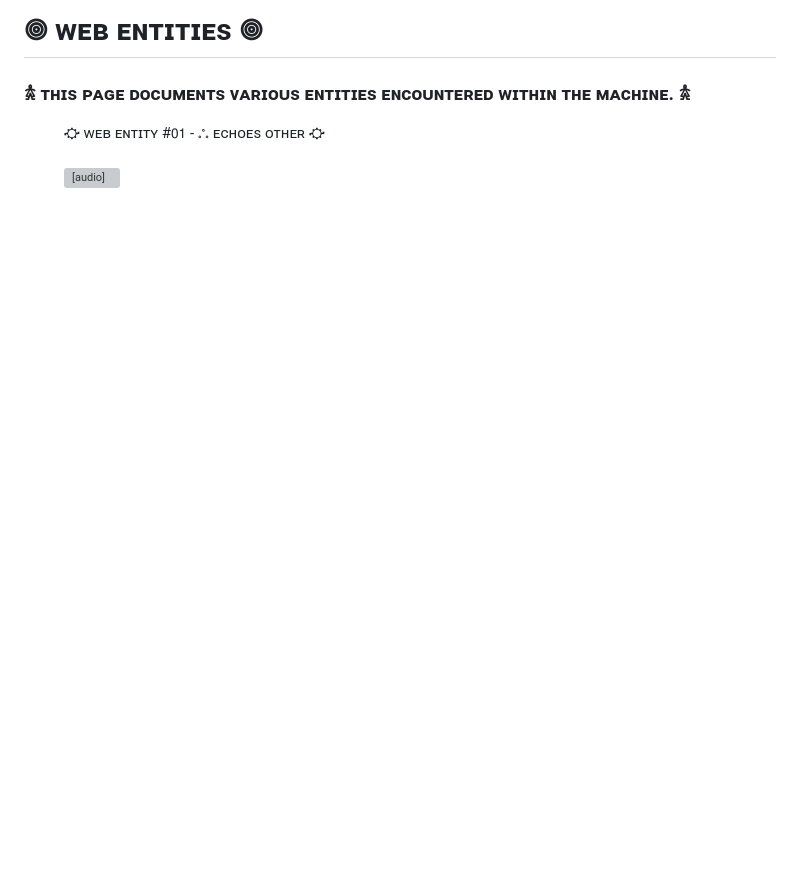
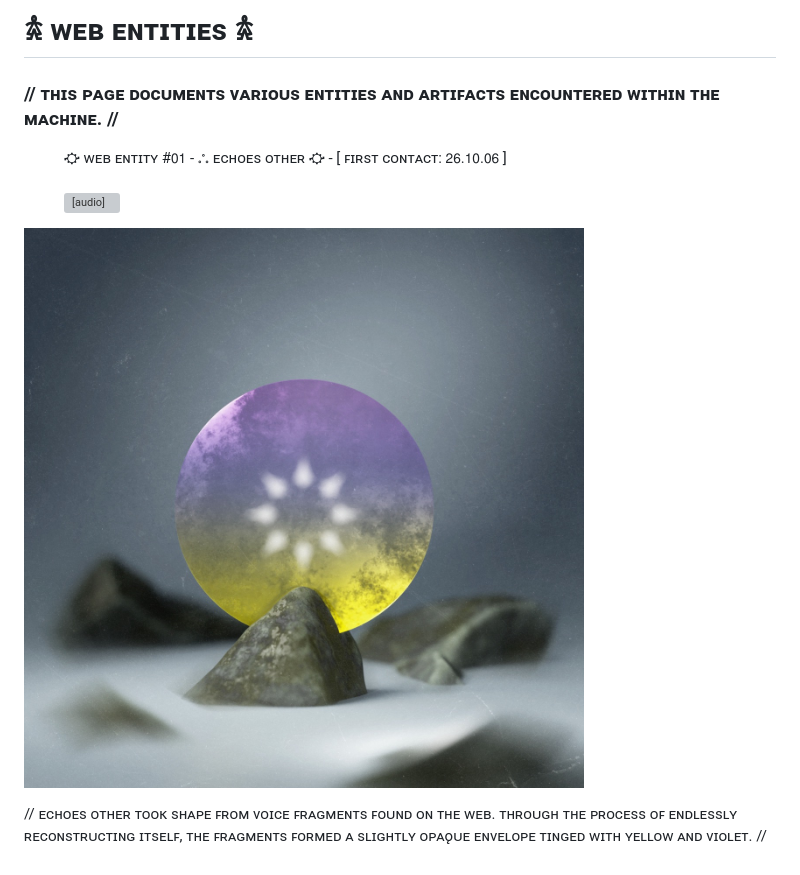
Before and after one commit to Mauriceeggel/head-md-thesis-and-diploma-project, a Markdown page: web-entities/readme.md, the part around the change. Drawn GitHub-style; pictures changed too: web-entities/img/web-entity-01.jpeg (added); blank space fills up the shorter version; grey boxes are pictures that could not be loaded.

Commit message:
web entity up

```diff
--- a/web-entities/readme.md
+++ b/web-entities/readme.md
@@ -1,7 +1,11 @@
-# 𖣠 ᴡᴇʙ ᴇɴᴛɪᴛɪᴇꜱ 𖣠
-### 𖠋 ᴛʜɪꜱ ᴘᴀɢᴇ ᴅᴏᴄᴜᴍᴇɴᴛꜱ ᴠᴀʀɪᴏᴜꜱ ᴇɴᴛɪᴛɪᴇꜱ ᴇɴᴄᴏᴜɴᴛᴇʀᴇᴅ ᴡɪᴛʜɪɴ ᴛʜᴇ ᴍᴀᴄʜɪɴᴇ. 𖠋
+# 𖠋 ᴡᴇʙ ᴇɴᴛɪᴛɪᴇꜱ 𖠋
+### // ᴛʜɪꜱ ᴘᴀɢᴇ ᴅᴏᴄᴜᴍᴇɴᴛꜱ ᴠᴀʀɪᴏᴜꜱ ᴇɴᴛɪᴛɪᴇꜱ ᴀɴᴅ ᴀʀᴛɪꜰᴀᴄᴛꜱ ᴇɴᴄᴏᴜɴᴛᴇʀᴇᴅ ᴡɪᴛʜɪɴ ᴛʜᴇ ᴍᴀᴄʜɪɴᴇ. //
 
 <figure>
-  <figcaption>⛮ ᴡᴇʙ ᴇɴᴛɪᴛʏ #𝟢𝟣 - 𖡺 ᴇᴄʜᴏᴇꜱ ᴏᴛʜᴇʀ ⛮ </figcaption><br>
+  <figcaption>⛮ ᴡᴇʙ ᴇɴᴛɪᴛʏ #𝟢𝟣 - 𖡺 ᴇᴄʜᴏᴇꜱ ᴏᴛʜᴇʀ ⛮ - [ ꜰɪʀꜱᴛ ᴄᴏɴᴛᴀᴄᴛ: 𝟤𝟨.𝟣𝟢.𝟢𝟨 ]</figcaption><br>
   <audio controls src="audio/web-entity-01.mp3"></audio>
  </figure>
+
+ ![web-entity-01](img/web-entity-01.jpeg)
+
+ // ᴇᴄʜᴏᴇꜱ ᴏᴛʜᴇʀ ᴛᴏᴏᴋ ꜱʜᴀᴘᴇ ꜰʀᴏᴍ ᴠᴏɪᴄᴇ ꜰʀᴀɢᴍᴇɴᴛꜱ ꜰᴏᴜɴᴅ ᴏɴ ᴛʜᴇ ᴡᴇʙ. ᴛʜʀᴏᴜɢʜ ᴛʜᴇ ᴘʀᴏᴄᴇꜱꜱ ᴏꜰ ᴇɴᴅʟᴇꜱꜱʟʏ ʀᴇᴄᴏɴꜱᴛʀᴜᴄᴛɪɴɢ ɪᴛꜱᴇʟꜰ, ᴛʜᴇ ꜰʀᴀɢᴍᴇɴᴛꜱ ꜰᴏʀᴍᴇᴅ ᴀ ꜱʟɪɢʜᴛʟʏ ᴏᴘᴀǫᴜᴇ ᴇɴᴠᴇʟᴏᴘᴇ ᴛɪɴɢᴇᴅ ᴡɪᴛʜ ʏᴇʟʟᴏᴡ ᴀɴᴅ ᴠɪᴏʟᴇᴛ. //
```
